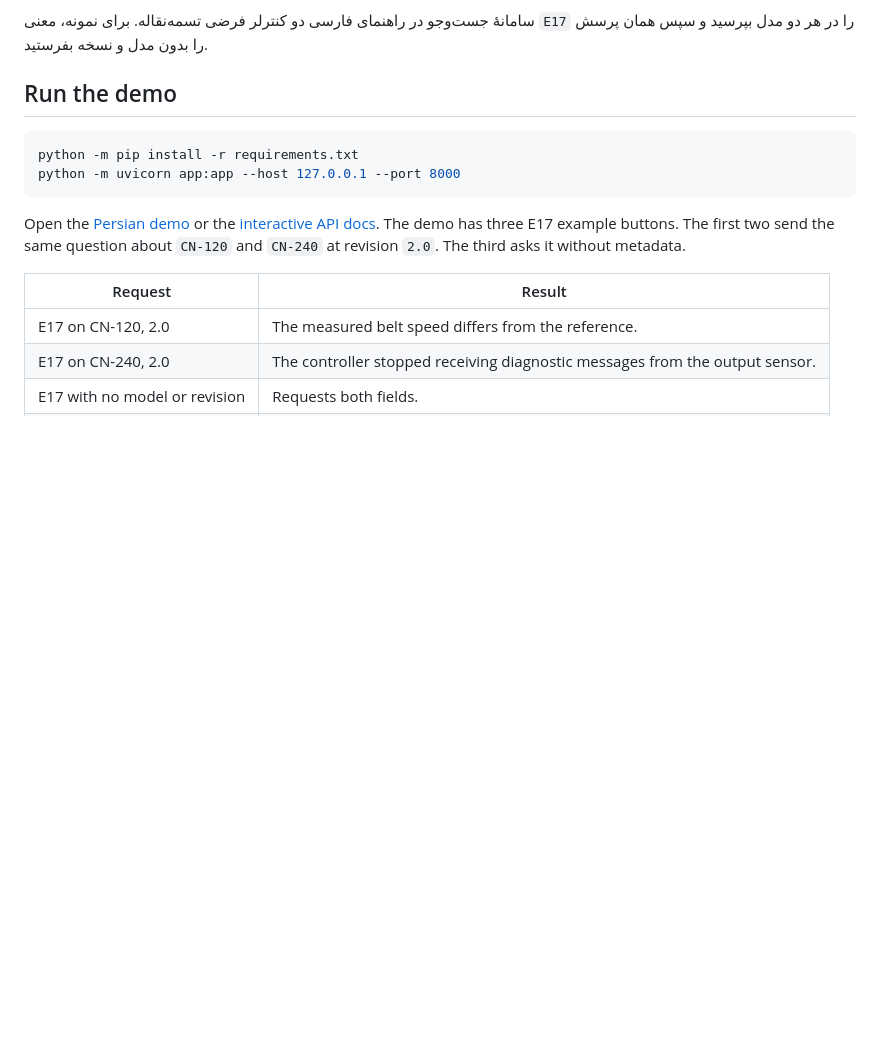
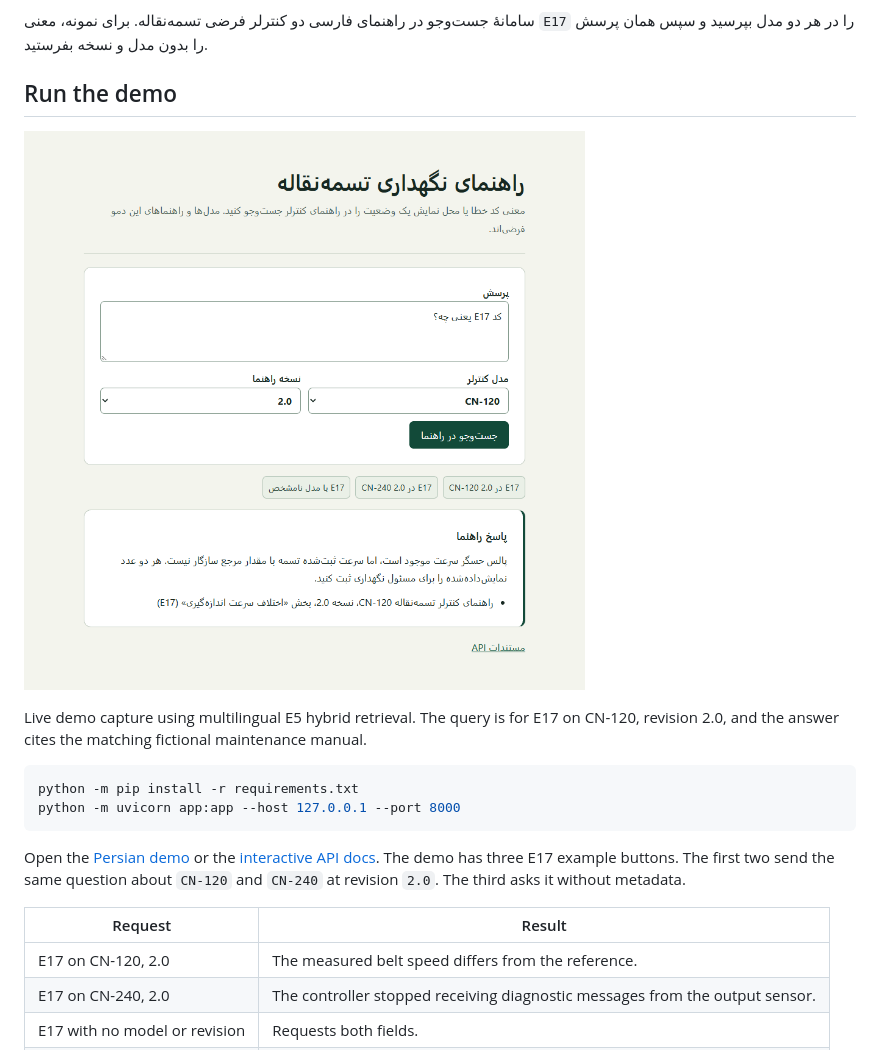
Before and after one commit to MehradYaghoubi/persian-maintenance-rag, a Markdown page: README.md, the part around the change. GitHub-like rendering; pictures changed too: docs/rag-demo.png (added); blank space fills up the shorter version.

Commit message:
Show the live Persian RAG demo in the README

```diff
--- a/README.md
+++ b/README.md
@@ -5,6 +5,10 @@ Persian question answering for two fictional conveyor controllers, each with two
 سامانهٔ جست‌وجو در راهنمای فارسی دو کنترلر فرضی تسمه‌نقاله. برای نمونه، معنی `E17` را در هر دو مدل بپرسید و سپس همان پرسش را بدون مدل و نسخه بفرستید.
 
 ## Run the demo
+
+![Persian Maintenance RAG answering an E17 question in Persian and citing the CN-120 revision 2.0 manual](docs/rag-demo.png)
+
+Live demo capture using multilingual E5 hybrid retrieval. The query is for E17 on CN-120, revision 2.0, and the answer cites the matching fictional maintenance manual.
 
 ~~~sh
 python -m pip install -r requirements.txt
```
